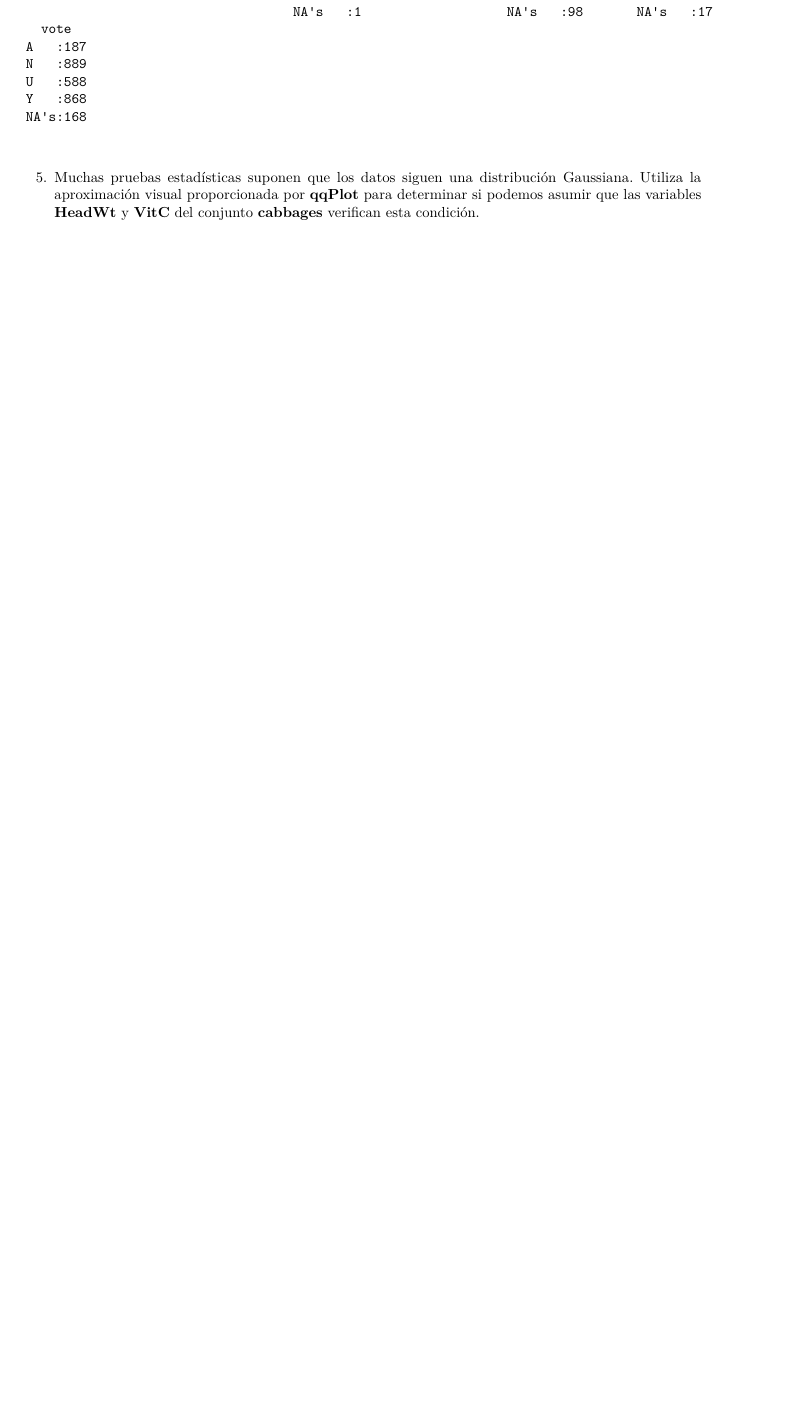
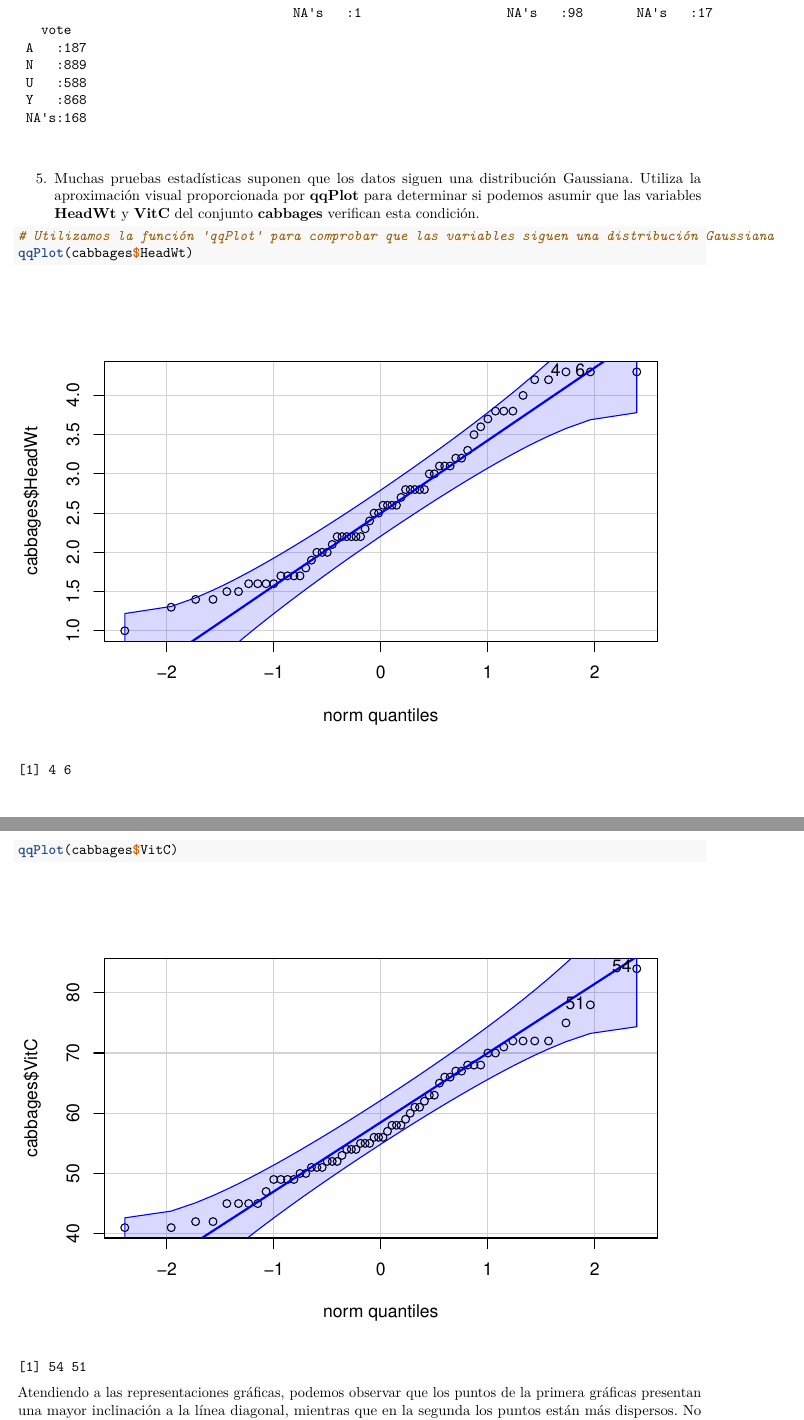
Before and after one commit to aguargi/SolucionesTema1__, an R Markdown document (BoletinTema1AGUARGI.Rmd): part of page 61 of 63 before the commit and two parts of pages 61 and 62 of 68 after it, the two joined at a grey line, cut so that both start at the same text, the shorter picture padded with empty space. Rendered offline with R 4.5, knitr and Pandoc, then LaTeX, with nearby package versions; some code elsewhere in the file could not run offline.

Commit message:
Ejercicio 5 y modificación del 2

````diff
--- a/BoletinTema1AGUARGI.Rmd
+++ b/BoletinTema1AGUARGI.Rmd
@@ -229,8 +229,12 @@ summary(Chile)
 5.  Muchas pruebas estadísticas suponen que los datos siguen una distribución Gaussiana. Utiliza la aproximación visual proporcionada por **qqPlot** para determinar si podemos asumir que las variables **HeadWt** y **VitC** del conjunto **cabbages** verifican esta condición.
 
 ```{r}
+# Utilizamos la función 'qqPlot' para comprobar que las variables siguen una distribución Gaussiana
+qqPlot(cabbages$HeadWt)
+qqPlot(cabbages$VitC)
+```
 
-```
+Atendiendo a las representaciones gráficas, podemos observar que los puntos de la primera gráficas presentan una mayor inclinación a la línea diagonal, mientras que en la segunda los puntos están más dispersos. No obstante, ambas presentan una tendencia muy similar, por lo que podemos suponer que las dos variables representadas siguen una distribución Gaussiana.
 
 6.  Una representación habitual, para determinar la distribución de los datos de una variable cuantitativa es el histograma (**hist**). Determina, de forma aproximada, utilizando el histograma, si hay diferencias entre los contenidos de vitamina C (**VitC**), para las diferentes variedades de calabaza (variable **Cult**), en el conjunto de datos **cabbages**.
 
````
Also changed, not shown: BoletinTema1AGUARGI.Rmd (4 more changed lines).
